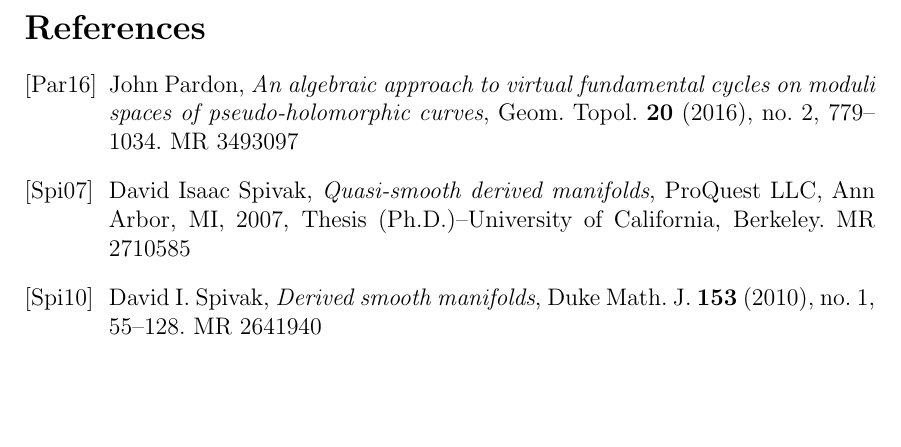
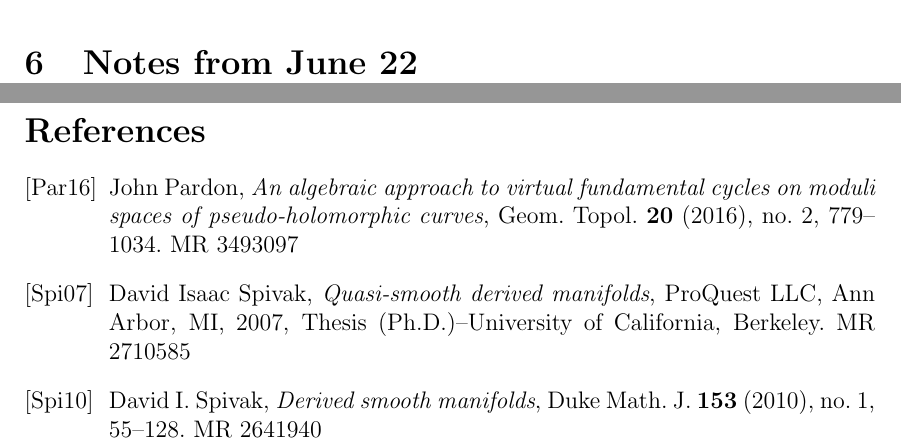
Before and after one commit to JacobMcNamara/Jake-and-Hiro, a LaTeX paper (mcnamara-tanaka.tex): part of page 22 of 22 before the commit and two parts of pages 22 and 23 of 23 after it, the two joined at a grey line, cut at the place of the change, the shorter picture padded with empty space. Compiled offline with pdfLaTeX.

Commit message:
Included notes.tex

```diff
--- a/mcnamara-tanaka.tex
+++ b/mcnamara-tanaka.tex
@@ -62,6 +62,8 @@ In no particular order:
 
 \include{implicit-atlases} % File where we inform the reader the basics of Pardon's definitions
 
+\include{notes} % File of notes of our conversations
+
 
 \bibliographystyle{amsalpha}
 \bibliography{biblio}
```
